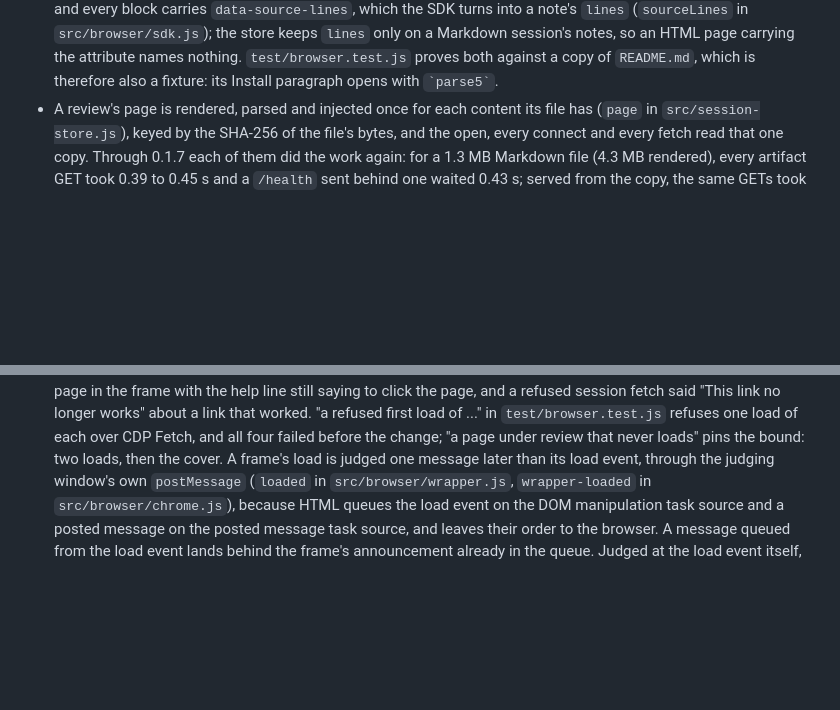
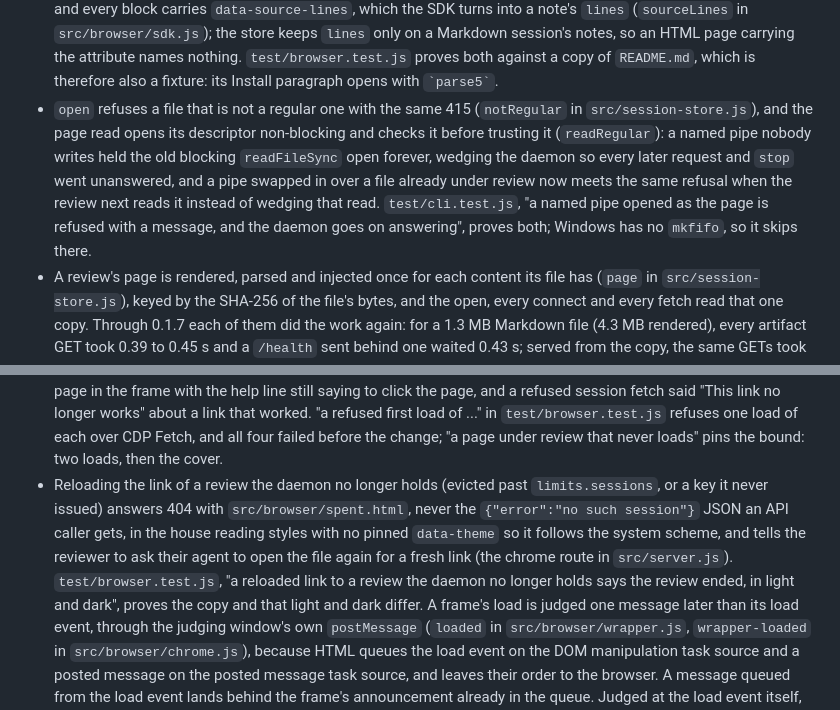
Before and after one commit to Abhijeet34/pointback, a Markdown page: docs/ENGINEERING-NOTES.md, 2 parts joined by grey strips. GitHub-like rendering; blank space fills up the shorter version.

Commit message:
no-mistakes(document): docs(notes): record FIFO refusal and spent-link page in engineering notes

```diff
--- a/docs/ENGINEERING-NOTES.md
+++ b/docs/ENGINEERING-NOTES.md
@@ -77,6 +77,8 @@ Each section below is the text `AGENTS.md` carried under the same heading before
 - A review shows HTML or Markdown and refuses anything else at open with a 415 (`artifactKind` in `src/markdown.js`).
   Markdown is rendered by markdown-it with raw HTML on, in `src/browser/markdown.css`, and every block carries `data-source-lines`, which the SDK turns into a note's `lines` (`sourceLines` in `src/browser/sdk.js`); the store keeps `lines` only on a Markdown session's notes, so an HTML page carrying the attribute names nothing.
   `test/browser.test.js` proves both against a copy of `README.md`, which is therefore also a fixture: its Install paragraph opens with `` `parse5` ``.
+- `open` refuses a file that is not a regular one with the same 415 (`notRegular` in `src/session-store.js`), and the page read opens its descriptor non-blocking and checks it before trusting it (`readRegular`): a named pipe nobody writes held the old blocking `readFileSync` open forever, wedging the daemon so every later request and `stop` went unanswered, and a pipe swapped in over a file already under review now meets the same refusal when the review next reads it instead of wedging that read.
+  `test/cli.test.js`, "a named pipe opened as the page is refused with a message, and the daemon goes on answering", proves both; Windows has no `mkfifo`, so it skips there.
 - A review's page is rendered, parsed and injected once for each content its file has (`page` in `src/session-store.js`), keyed by the SHA-256 of the file's bytes, and the open, every connect and every fetch read that one copy.
   Through 0.1.7 each of them did the work again: for a 1.3 MB Markdown file (4.3 MB rendered), every artifact GET took 0.39 to 0.45 s and a `/health` sent behind one waited 0.43 s; served from the copy, the same GETs took 0.010 to 0.030 s and `/health` 0.009 s.
   The key is the content and never the file's mtime or size, so an edit is never served stale, and the copy holds what the page loads as it names it rather than a verdict, because whether that is outside the root depends on the root, which a later open can change.
@@ -96,6 +98,8 @@ Each section below is the text `AGENTS.md` carried under the same heading before
   The first load after each show that comes back unannounced is shown once more before it counts as a stray (`firstLoad` and `shownAgain` in `pageLoaded`), unless `holdsReload` holds the reload back for a note, and the wrapper's first load gets the same one more chance when it ends without the wrapper announcing itself; a session fetch at boot that nothing answered waits like an unanswered health check, and only an answer calls the link dead (`boot`).
   Each is a refused loopback connect a Windows reviewer meets (below): before this, a refused page or SDK load showed the stray cover, a refused wrapper left Chrome's error page in the frame with the help line still saying to click the page, and a refused session fetch said "This link no longer works" about a link that worked.
   "a refused first load of ..." in `test/browser.test.js` refuses one load of each over CDP Fetch, and all four failed before the change; "a page under review that never loads" pins the bound: two loads, then the cover.
+- Reloading the link of a review the daemon no longer holds (evicted past `limits.sessions`, or a key it never issued) answers 404 with `src/browser/spent.html`, never the `{"error":"no such session"}` JSON an API caller gets, in the house reading styles with no pinned `data-theme` so it follows the system scheme, and tells the reviewer to ask their agent to open the file again for a fresh link (the chrome route in `src/server.js`).
+  `test/browser.test.js`, "a reloaded link to a review the daemon no longer holds says the review ended, in light and dark", proves the copy and that light and dark differ.
   A frame's load is judged one message later than its load event, through the judging window's own `postMessage` (`loaded` in `src/browser/wrapper.js`, `wrapper-loaded` in `src/browser/chrome.js`), because HTML queues the load event on the DOM manipulation task source and a posted message on the posted message task source, and leaves their order to the browser.
   A message queued from the load event lands behind the frame's announcement already in the queue.
   Judged at the load event itself, WebKit 26.6 heard the page's load before its `ready` and the wrapper's load before its announcement, so it showed every page twice in a wrapper loaded twice (20 of 20 opens), and Firefox 155 loaded the wrapper twice (20 of 20); Chromium 155 loaded each once.
```
